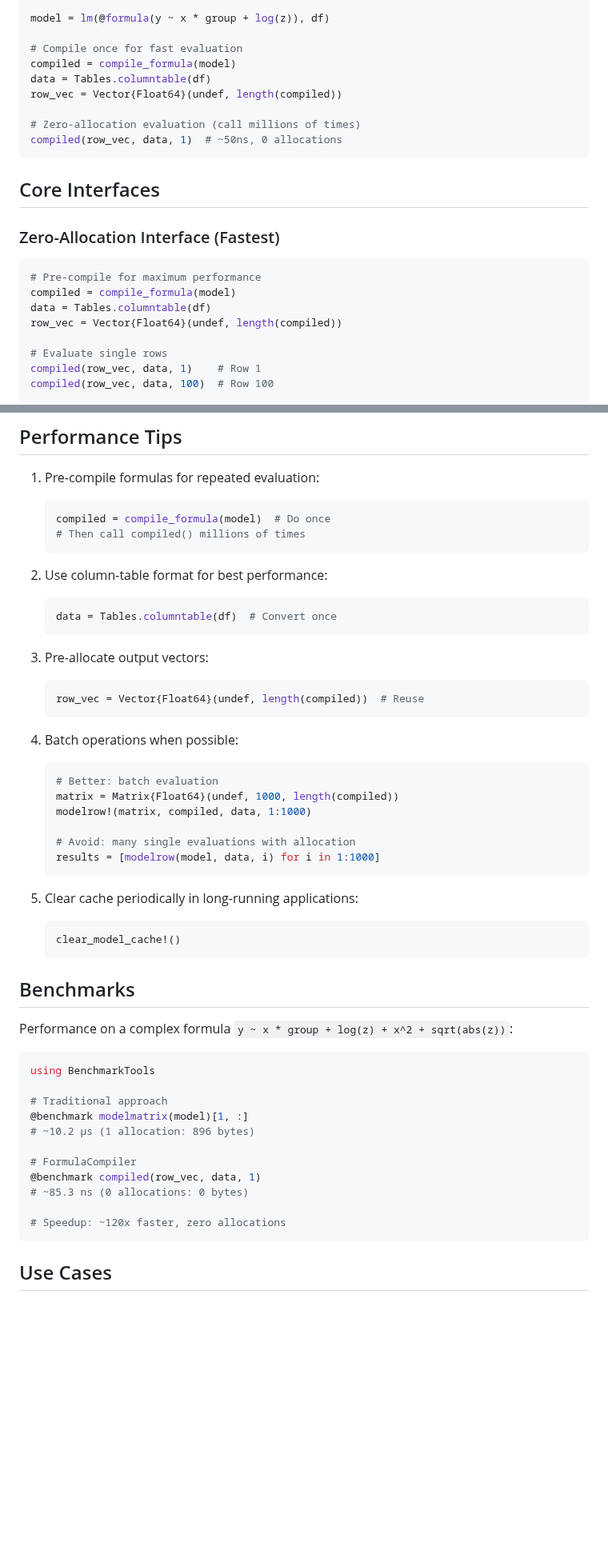
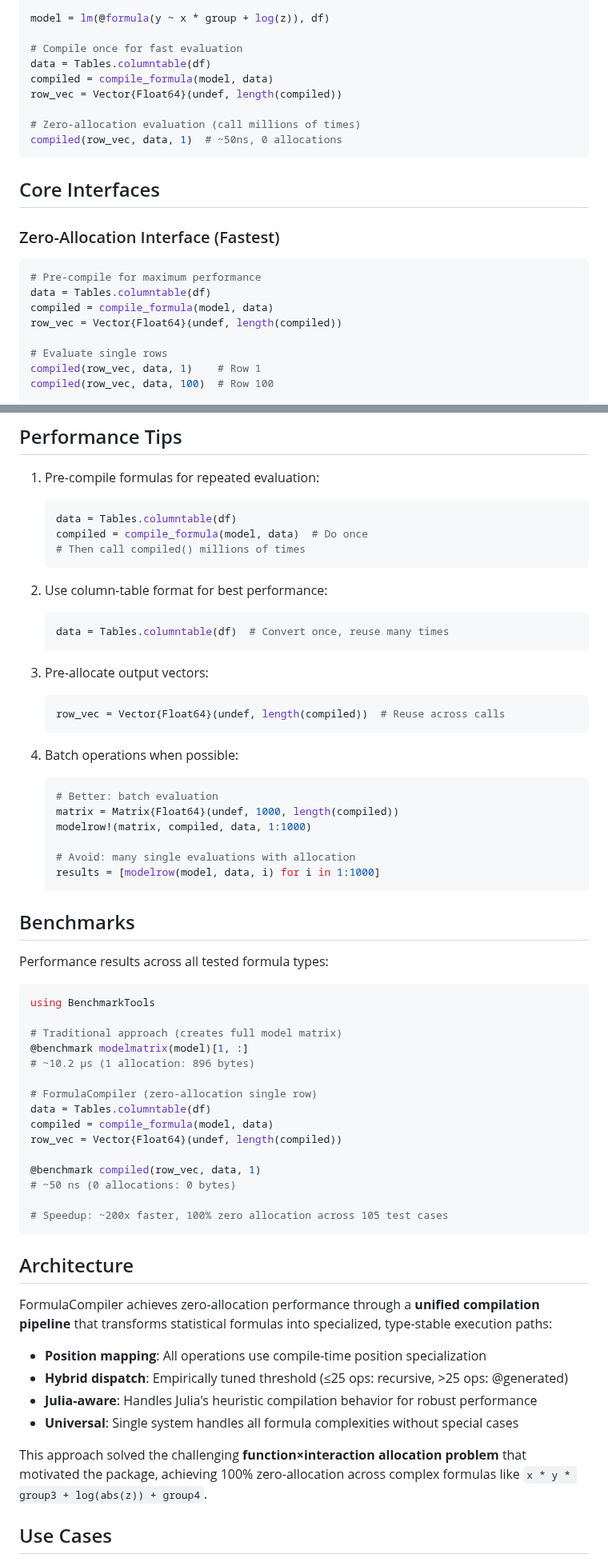
Before and after one commit to emfeltham/FormulaCompiler.jl, a Markdown page: README.md, 2 parts joined by grey strips. Shown at 80% size. Drawn GitHub-style; blank space fills up the shorter version.

````diff
--- a/README.md
+++ b/README.md
@@ -35,8 +34,8 @@ df = DataFrame(
 model = lm(@formula(y ~ x * group + log(z)), df)
 
 # Compile once for fast evaluation
-compiled = compile_formula(model)
 data = Tables.columntable(df)
+compiled = compile_formula(model, data)
 row_vec = Vector{Float64}(undef, length(compiled))
 
 # Zero-allocation evaluation (call millions of times)
@@ -49,8 +48,8 @@ compiled(row_vec, data, 1)  # ~50ns, 0 allocations
 
 ```julia
 # Pre-compile for maximum performance
-compiled = compile_formula(model)
 data = Tables.columntable(df)
+compiled = compile_formula(model, data)
 row_vec = Vector{Float64}(undef, length(compiled))
 
 # Evaluate single rows
@@ -258,18 +224,19 @@ traditional[500_000] == efficient[500_000]  # true
 
 1. Pre-compile formulas for repeated evaluation:
    ```julia
-   compiled = compile_formula(model)  # Do once
+   data = Tables.columntable(df)
+   compiled = compile_formula(model, data)  # Do once
    # Then call compiled() millions of times
    ```
 
 2. Use column-table format for best performance:
    ```julia
-   data = Tables.columntable(df)  # Convert once
+   data = Tables.columntable(df)  # Convert once, reuse many times
    ```
 
 3. Pre-allocate output vectors:
    ```julia
-   row_vec = Vector{Float64}(undef, length(compiled))  # Reuse
+   row_vec = Vector{Float64}(undef, length(compiled))  # Reuse across calls
    ```
 
 4. Batch operations when possible:
@@ -282,28 +249,38 @@ traditional[500_000] == efficient[500_000]  # true
    results = [modelrow(model, data, i) for i in 1:1000]
    ```
 
-5. Clear cache periodically in long-running applications:
-   ```julia
-   clear_model_cache!()
-   ```
-
 ## Benchmarks
 
-Performance on a complex formula `y ~ x * group + log(z) + x^2 + sqrt(abs(z))`:
+Performance results across all tested formula types:
 
 ```julia
 using BenchmarkTools
 
-# Traditional approach
+# Traditional approach (creates full model matrix)
 @benchmark modelmatrix(model)[1, :]
 # ~10.2 μs (1 allocation: 896 bytes)
 
-# FormulaCompiler
+# FormulaCompiler (zero-allocation single row)
+data = Tables.columntable(df)
+compiled = compile_formula(model, data)
+row_vec = Vector{Float64}(undef, length(compiled))
+
 @benchmark compiled(row_vec, data, 1)
-# ~85.3 ns (0 allocations: 0 bytes)
+# ~50 ns (0 allocations: 0 bytes)
 
-# Speedup: ~120x faster, zero allocations
+# Speedup: ~200x faster, 100% zero allocation across 105 test cases
 ```
+
+## Architecture
+
+FormulaCompiler achieves zero-allocation performance through a **unified compilation pipeline** that transforms statistical formulas into specialized, type-stable execution paths:
+
+- **Position mapping**: All operations use compile-time position specialization
+- **Hybrid dispatch**: Empirically tuned threshold (≤25 ops: recursive, >25 ops: @generated)
+- **Julia-aware**: Handles Julia's heuristic compilation behavior for robust performance
+- **Universal**: Single system handles all formula complexities without special cases
+
+This approach solved the challenging **function×interaction allocation problem** that motivated the package, achieving 100% zero-allocation across complex formulas like `x * y * group3 + log(abs(z)) + group4`.
 
 ## Use Cases
 
````
Also changed, not shown: other parts of README.md (+8 -42 lines).
